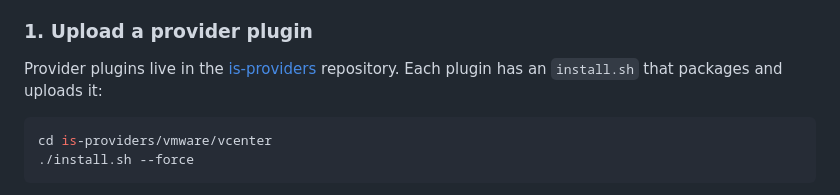
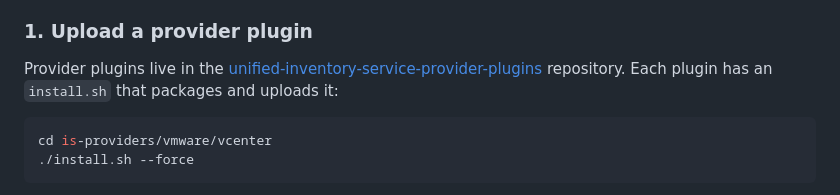
Before and after one commit to jonnyfiveiq/unified-inventory-service, a Markdown page: README.md, the part around the change. Drawn GitHub-style.

Commit message:
docs: fix provider plugins repo URL to unified-inventory-service-provider-plugins

````diff
--- a/README.md
+++ b/README.md
@@ -380,7 +380,7 @@ accessible at `http://localhost:44926` and the admin password is in `$PASS`.
 ### 1. Upload a provider plugin
 
 Provider plugins live in the
-[is-providers](https://github.com/jonnyfiveiq/is-providers) repository.
+[unified-inventory-service-provider-plugins](https://github.com/jonnyfiveiq/unified-inventory-service-provider-plugins) repository.
 Each plugin has an `install.sh` that packages and uploads it:
 
 ```bash
````
